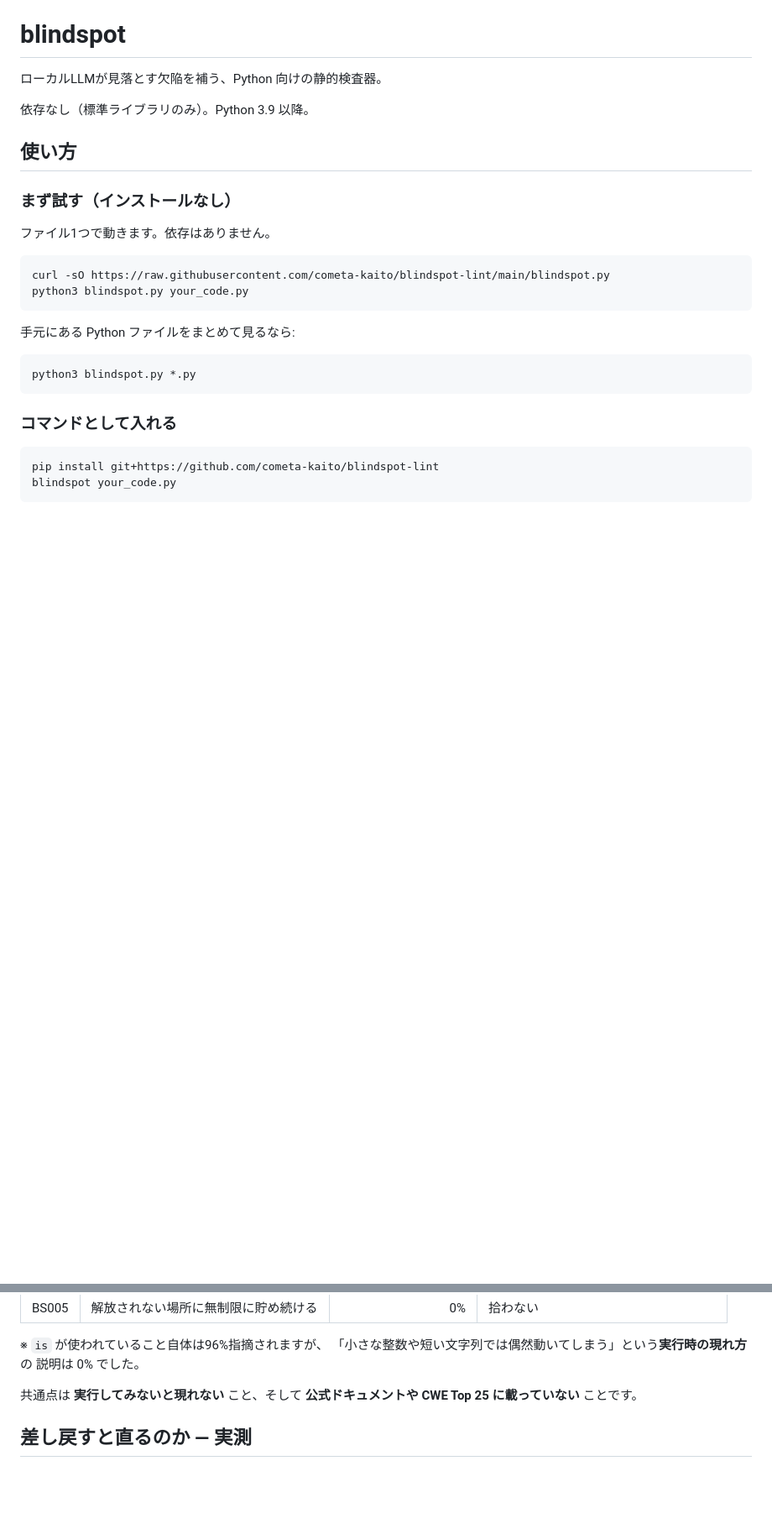
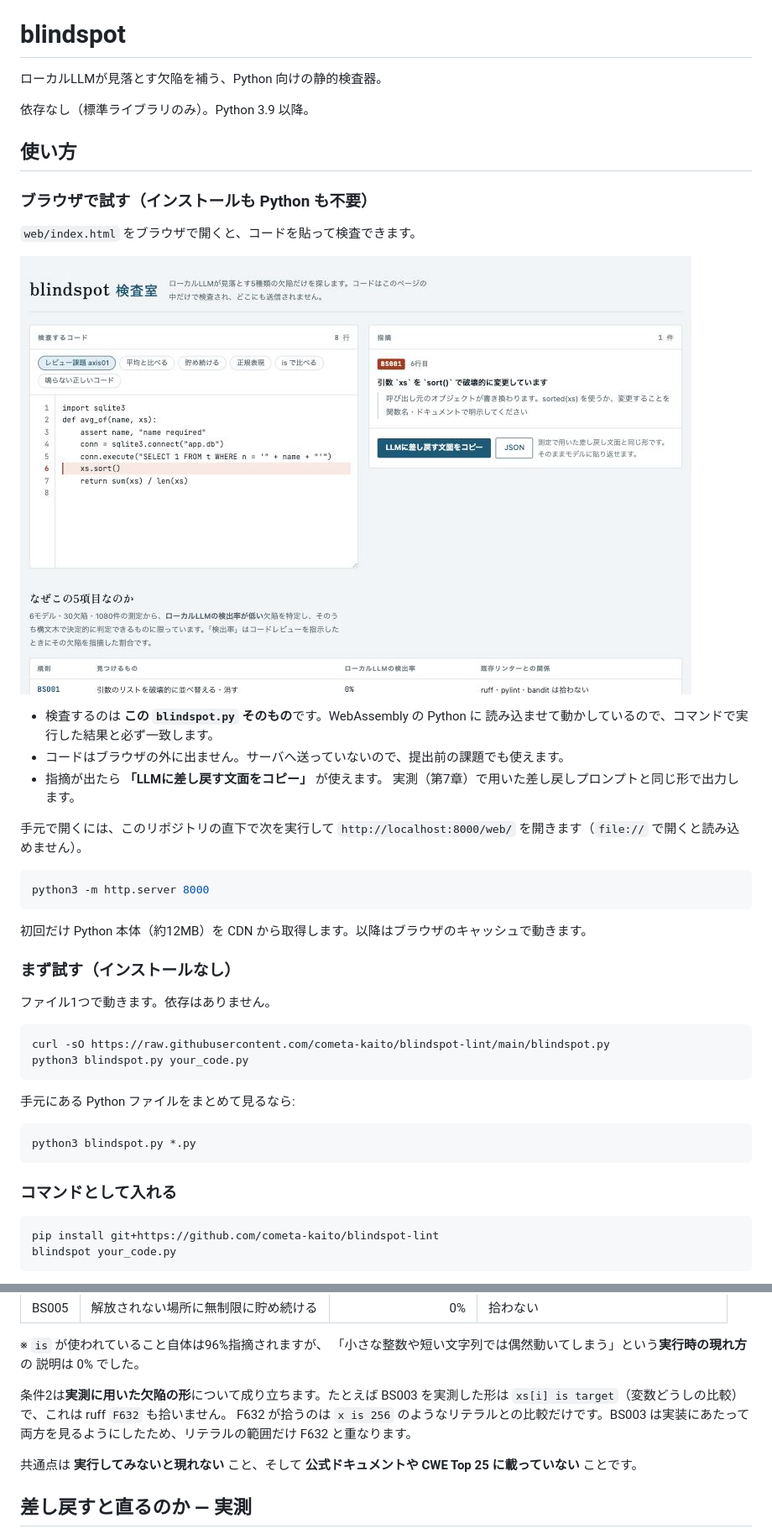
Before and after one commit to cometa-kaito/blindspot-lint, a Markdown page: README.md, 2 parts joined by grey strips. Shown at 84% size. Drawn GitHub-style; pictures changed too: web/screenshot.jpg (added); blank space fills up the shorter version.

````diff
--- a/README.md
+++ b/README.md
@@ -5,6 +5,27 @@
 依存なし（標準ライブラリのみ）。Python 3.9 以降。
 
 ## 使い方
+
+### ブラウザで試す（インストールも Python も不要）
+
+`web/index.html` をブラウザで開くと、コードを貼って検査できます。
+
+![検査室の画面](web/screenshot.jpg)
+
+- 検査するのは **この `blindspot.py` そのもの**です。WebAssembly の Python に
+  読み込ませて動かしているので、コマンドで実行した結果と必ず一致します。
+- コードはブラウザの外に出ません。サーバへ送っていないので、提出前の課題でも使えます。
+- 指摘が出たら **「LLMに差し戻す文面をコピー」** が使えます。
+  実測（第7章）で用いた差し戻しプロンプトと同じ形で出力します。
+
+手元で開くには、このリポジトリの直下で次を実行して
+`http://localhost:8000/web/` を開きます（`file://` で開くと読み込めません）。
+
+```bash
+python3 -m http.server 8000
+```
+
+初回だけ Python 本体（約12MB）を CDN から取得します。以降はブラウザのキャッシュで動きます。
 
 ### まず試す（インストールなし）
 
@@ -104,6 +125,11 @@ blindspot は、**その隙間だけ**を埋めます。既存リンターの代
 ※ `is` が使われていること自体は96%指摘されますが、
 「小さな整数や短い文字列では偶然動いてしまう」という**実行時の現れ方**の
 説明は 0% でした。
+
+条件2は**実測に用いた欠陥の形**について成り立ちます。たとえば BS003 を実測した形は
+`xs[i] is target`（変数どうしの比較）で、これは ruff `F632` も拾いません。
+F632 が拾うのは `x is 256` のようなリテラルとの比較だけです。BS003 は実装にあたって
+両方を見るようにしたため、リテラルの範囲だけ F632 と重なります。
 
 共通点は **実行してみないと現れない** こと、そして
 **公式ドキュメントや CWE Top 25 に載っていない** ことです。
````
Also changed, not shown: 2 other files.
